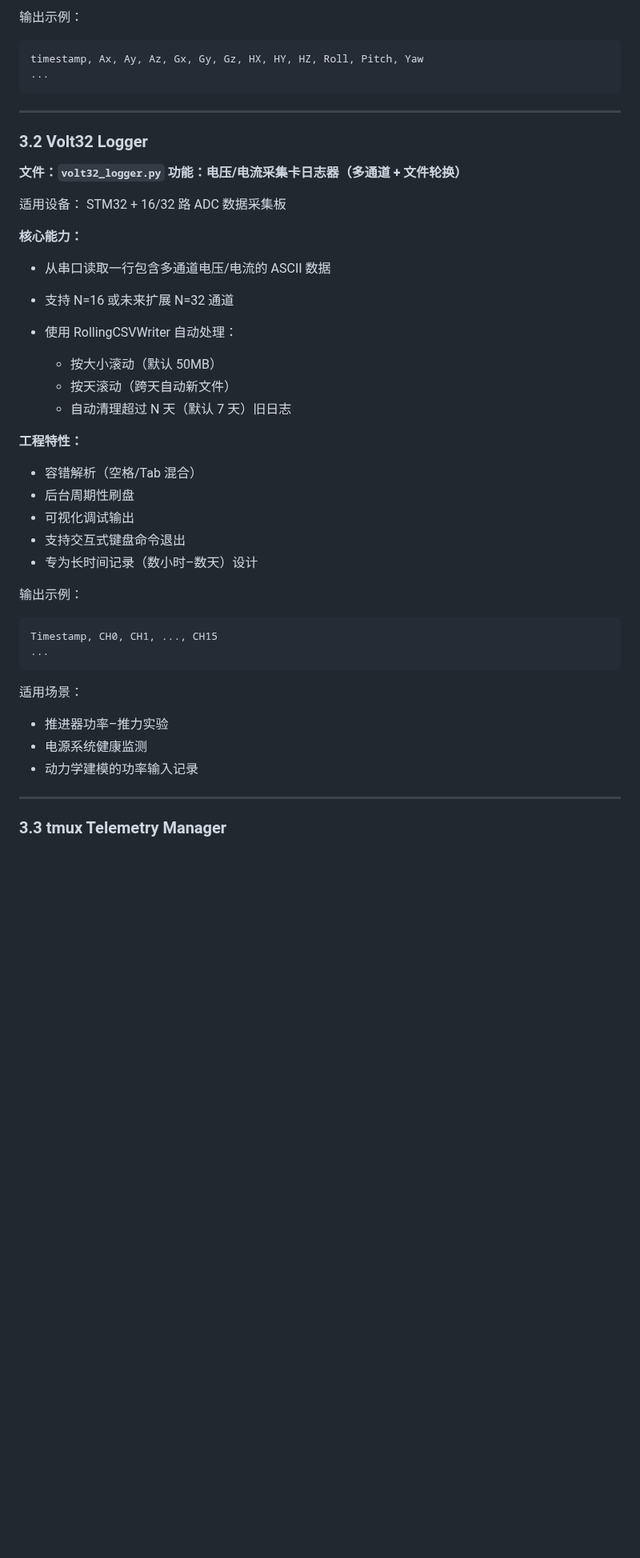
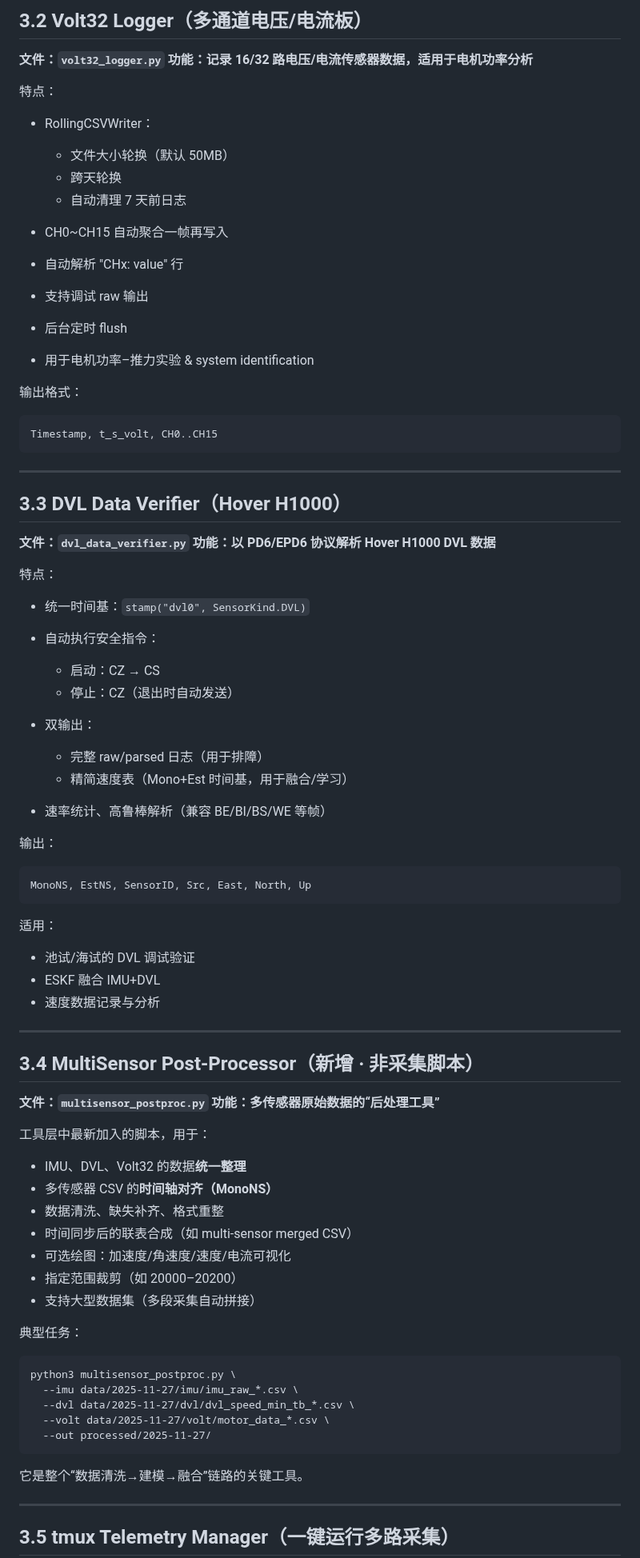
Before and after one commit to wyswang3/Underwater-robot-navigation, a Markdown page: docs/tools_overview.md, the part around one of its changes. Shown at 80% size. Rendered like a GitHub page; blank space fills up the shorter version.

````diff
--- a/docs/tools_overview.md
+++ b/docs/tools_overview.md
@@ -73,54 +79,91 @@ WitMotion HWT9073-485 / WT901C-485 等 Modbus IMU（经 485→USB 转换）
 
-输出示例：
+## 3.2 Volt32 Logger（多通道电压/电流板）
+
+**文件：`volt32_logger.py`**
+**功能：记录 16/32 路电压/电流传感器数据，适用于电机功率分析**
+
+特点：
+
+* RollingCSVWriter：
+
+  * 文件大小轮换（默认 50MB）
+  * 跨天轮换
+  * 自动清理 7 天前日志
+* CH0~CH15 自动聚合一帧再写入
+* 自动解析 "CHx: value" 行
+* 支持调试 raw 输出
+* 后台定时 flush
+* 用于电机功率–推力实验 & system identification
+
+输出格式：
 
 ```
-timestamp, Ax, Ay, Az, Gx, Gy, Gz, HX, HY, HZ, Roll, Pitch, Yaw
-...
+Timestamp, t_s_volt, CH0..CH15
 ```
 
 ---
 
-### 3.2 Volt32 Logger
+## 3.3 DVL Data Verifier（Hover H1000）
 
-**文件：`volt32_logger.py`**
-**功能：电压/电流采集卡日志器（多通道 + 文件轮换）**
+**文件：`dvl_data_verifier.py`**
+**功能：以 PD6/EPD6 协议解析 Hover H1000 DVL 数据**
 
-适用设备：
-STM32 + 16/32 路 ADC 数据采集板
+特点：
 
-**核心能力：**
+* 统一时间基：`stamp("dvl0", SensorKind.DVL)`
+* 自动执行安全指令：
 
-* 从串口读取一行包含多通道电压/电流的 ASCII 数据
-* 支持 N=16 或未来扩展 N=32 通道
-* 使用 RollingCSVWriter 自动处理：
+  * 启动：CZ → CS
+  * 停止：CZ（退出时自动发送）
+* 双输出：
 
-  * 按大小滚动（默认 50MB）
-  * 按天滚动（跨天自动新文件）
-  * 自动清理超过 N 天（默认 7 天）旧日志
+  * 完整 raw/parsed 日志（用于排障）
+  * 精简速度表（Mono+Est 时间基，用于融合/学习）
+* 速率统计、高鲁棒解析（兼容 BE/BI/BS/WE 等帧）
 
-**工程特性：**
-
-* 容错解析（空格/Tab 混合）
-* 后台周期性刷盘
-* 可视化调试输出
-* 支持交互式键盘命令退出
-* 专为长时间记录（数小时–数天）设计
-
-输出示例：
+输出：
 
 ```
-Timestamp, CH0, CH1, ..., CH15
-...
+MonoNS, EstNS, SensorID, Src, East, North, Up
 ```
 
-适用场景：
+适用：
 
-* 推进器功率–推力实验
-* 电源系统健康监测
-* 动力学建模的功率输入记录
+* 池试/海试的 DVL 调试验证
+* ESKF 融合 IMU+DVL
+* 速度数据记录与分析
 
 ---
 
-### 3.3 tmux Telemetry Manager
+## 3.4 MultiSensor Post-Processor（新增 · 非采集脚本）
+
+**文件：`multisensor_postproc.py`**
+**功能：多传感器原始数据的“后处理工具”**
+
+工具层中最新加入的脚本，用于：
+
+* IMU、DVL、Volt32 的数据**统一整理**
+* 多传感器 CSV 的**时间轴对齐（MonoNS）**
+* 数据清洗、缺失补齐、格式重整
+* 时间同步后的联表合成（如 multi-sensor merged CSV）
+* 可选绘图：加速度/角速度/速度/电流可视化
+* 指定范围裁剪（如 20000–20200）
+* 支持大型数据集（多段采集自动拼接）
+
+典型任务：
+
+```
+python3 multisensor_postproc.py \
+  --imu data/2025-11-27/imu/imu_raw_*.csv \
+  --dvl data/2025-11-27/dvl/dvl_speed_min_tb_*.csv \
+  --volt data/2025-11-27/volt/motor_data_*.csv \
+  --out processed/2025-11-27/
+```
+
+它是整个“数据清洗→建模→融合”链路的关键工具。
+
+---
+
+## 3.5 tmux Telemetry Manager（一键运行多路采集）
 
 **文件：`tmux_telemetry_manager.py`**
````
Also changed, not shown: other parts of docs/tools_overview.md (+114 -115 lines).
